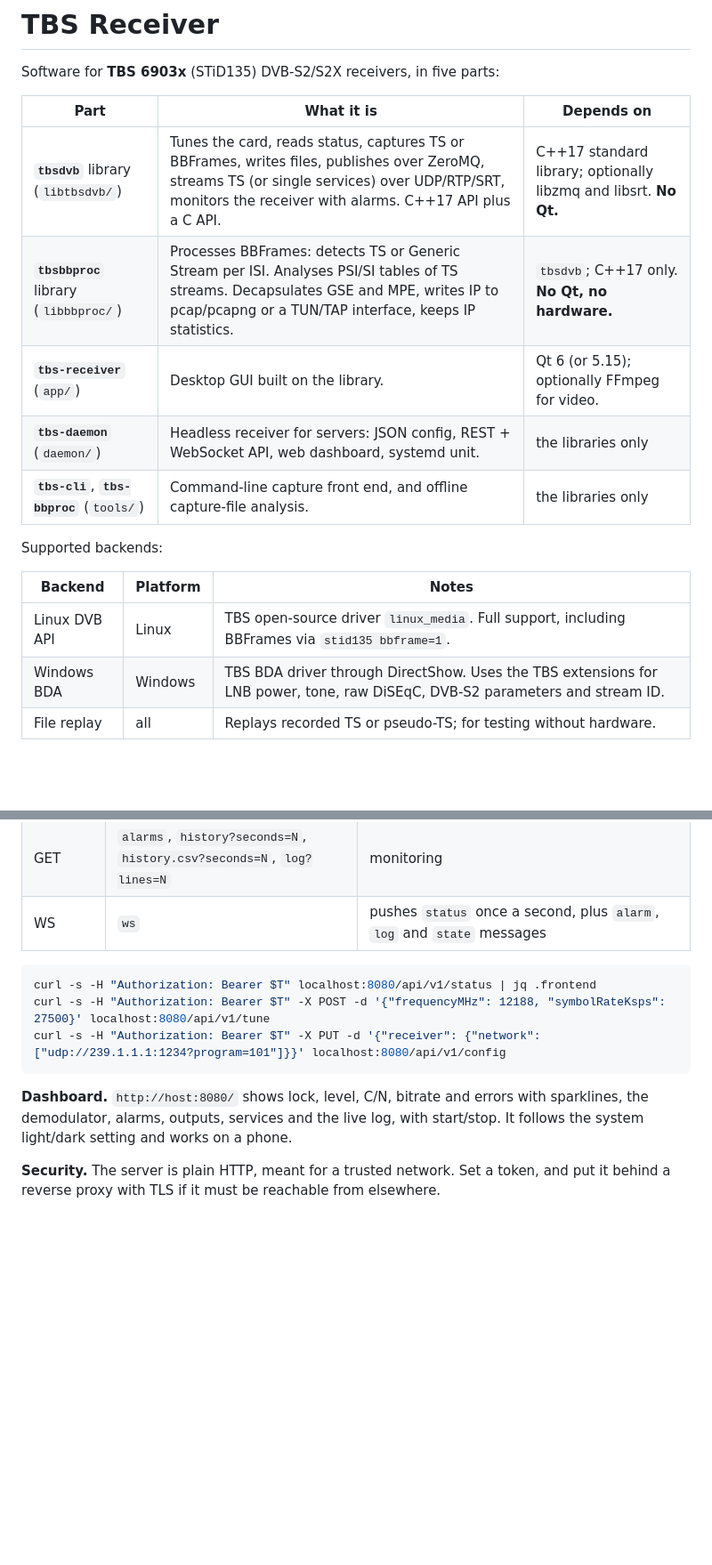
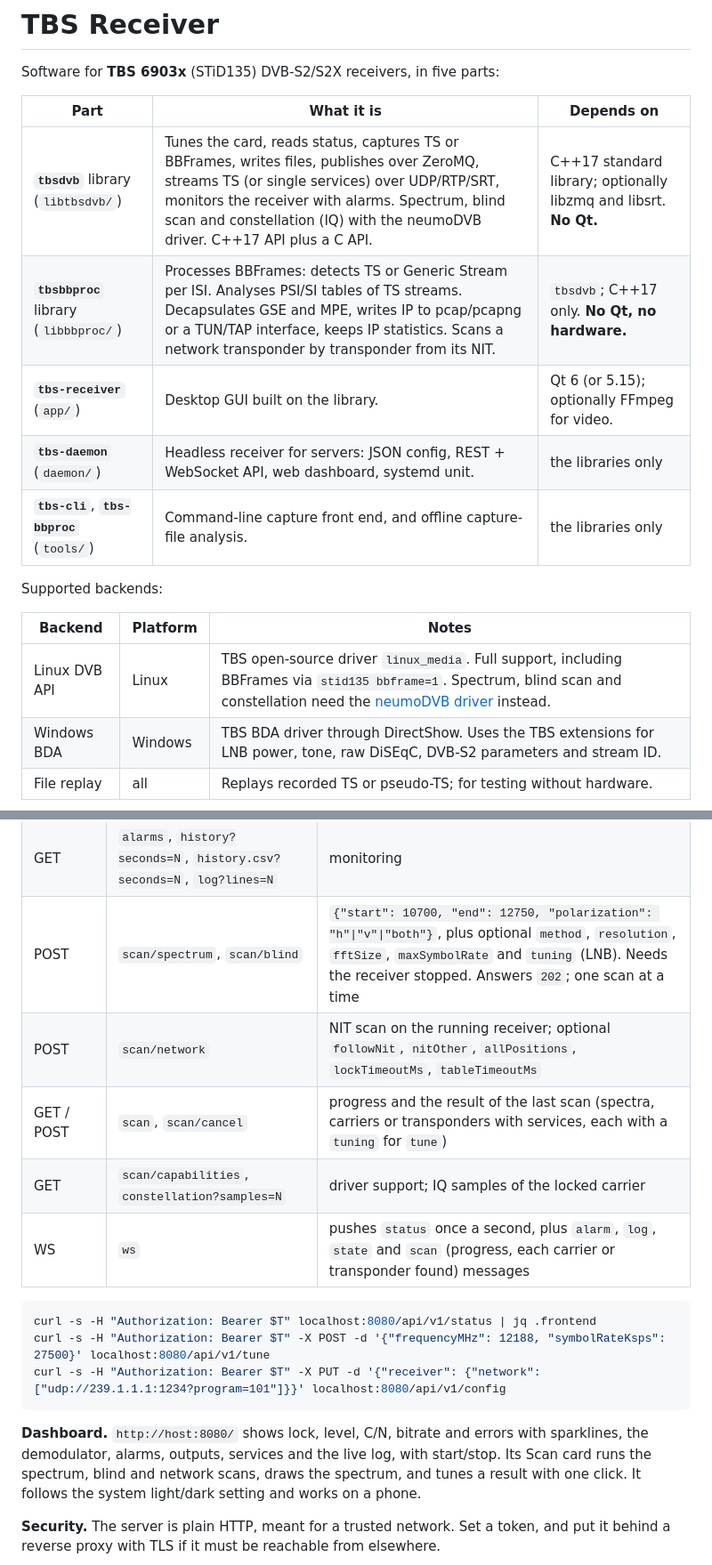
Before and after one commit to mohamadmovahed/TBS, a Markdown page: README.md, 2 parts joined by grey strips. Shown at 89% size. Rendered like a GitHub page; blank space fills up the shorter version.

````diff
--- a/README.md
+++ b/README.md
@@ -4,8 +4,8 @@ Software for **TBS 6903x** (STiD135) DVB-S2/S2X receivers, in five parts:
 
 | Part | What it is | Depends on |
 |------|------------|------------|
-| **`tbsdvb`** library (`libtbsdvb/`) | Tunes the card, reads status, captures TS or BBFrames, writes files, publishes over ZeroMQ, streams TS (or single services) over UDP/RTP/SRT, monitors the receiver with alarms. C++17 API plus a C API. | C++17 standard library; optionally libzmq and libsrt. **No Qt.** |
-| **`tbsbbproc`** library (`libbbproc/`) | Processes BBFrames: detects TS or Generic Stream per ISI. Analyses PSI/SI tables of TS streams. Decapsulates GSE and MPE, writes IP to pcap/pcapng or a TUN/TAP interface, keeps IP statistics. | `tbsdvb`; C++17 only. **No Qt, no hardware.** |
+| **`tbsdvb`** library (`libtbsdvb/`) | Tunes the card, reads status, captures TS or BBFrames, writes files, publishes over ZeroMQ, streams TS (or single services) over UDP/RTP/SRT, monitors the receiver with alarms. Spectrum, blind scan and constellation (IQ) with the neumoDVB driver. C++17 API plus a C API. | C++17 standard library; optionally libzmq and libsrt. **No Qt.** |
+| **`tbsbbproc`** library (`libbbproc/`) | Processes BBFrames: detects TS or Generic Stream per ISI. Analyses PSI/SI tables of TS streams. Decapsulates GSE and MPE, writes IP to pcap/pcapng or a TUN/TAP interface, keeps IP statistics. Scans a network transponder by transponder from its NIT. | `tbsdvb`; C++17 only. **No Qt, no hardware.** |
 | **`tbs-receiver`** (`app/`) | Desktop GUI built on the library. | Qt 6 (or 5.15); optionally FFmpeg for video. |
 | **`tbs-daemon`** (`daemon/`) | Headless receiver for servers: JSON config, REST + WebSocket API, web dashboard, systemd unit. | the libraries only |
 | **`tbs-cli`**, **`tbs-bbproc`** (`tools/`) | Command-line capture front end, and offline capture-file analysis. | the libraries only |
@@ -14,7 +14,7 @@ Supported backends:
 
 | Backend | Platform | Notes |
 |---------|----------|-------|
-| Linux DVB API | Linux | TBS open-source driver `linux_media`. Full support, including BBFrames via `stid135 bbframe=1`. |
+| Linux DVB API | Linux | TBS open-source driver `linux_media`. Full support, including BBFrames via `stid135 bbframe=1`. Spectrum, blind scan and constellation need the [neumoDVB driver](#spectrum-blind-scan-and-network-scan) instead. |
 | Windows BDA | Windows | TBS BDA driver through DirectShow. Uses the TBS extensions for LNB power, tone, raw DiSEqC, DVB-S2 parameters and stream ID. |
 | File replay | all | Replays recorded TS or pseudo-TS; for testing without hardware. |
 
@@ -315,7 +368,11 @@ TOKEN`, or `?token=` for the WebSocket.
 | GET | `epg?isi=N&service=ID`, `epg.xml` | EPG as JSON, or all of it as XMLTV |
 | GET | `ip?isi=N` | IP statistics (GSE/MPE): protocols, top flows |
 | GET | `alarms`, `history?seconds=N`, `history.csv?seconds=N`, `log?lines=N` | monitoring |
-| WS | `ws` | pushes `status` once a second, plus `alarm`, `log` and `state` messages |
+| POST | `scan/spectrum`, `scan/blind` | `{"start": 10700, "end": 12750, "polarization": "h"\|"v"\|"both"}`, plus optional `method`, `resolution`, `fftSize`, `maxSymbolRate` and `tuning` (LNB). Needs the receiver stopped. Answers `202`; one scan at a time |
+| POST | `scan/network` | NIT scan on the running receiver; optional `followNit`, `nitOther`, `allPositions`, `lockTimeoutMs`, `tableTimeoutMs` |
+| GET / POST | `scan`, `scan/cancel` | progress and the result of the last scan (spectra, carriers or transponders with services, each with a `tuning` for `tune`) |
+| GET | `scan/capabilities`, `constellation?samples=N` | driver support; IQ samples of the locked carrier |
+| WS | `ws` | pushes `status` once a second, plus `alarm`, `log`, `state` and `scan` (progress, each carrier or transponder found) messages |
 
 ```sh
 curl -s -H "Authorization: Bearer $T" localhost:8080/api/v1/status | jq .frontend
@@ -324,7 +381,8 @@ curl -s -H "Authorization: Bearer $T" -X PUT -d '{"receiver": {"network": ["udp:
 ```
 
 **Dashboard.** `http://host:8080/` shows lock, level, C/N, bitrate and errors with sparklines, the demodulator,
-alarms, outputs, services and the live log, with start/stop. It follows the system light/dark setting and works
+alarms, outputs, services and the live log, with start/stop. Its Scan card runs the spectrum, blind and network
+scans, draws the spectrum, and tunes a result with one click. It follows the system light/dark setting and works
 on a phone.
 
 **Security.** The server is plain HTTP, meant for a trusted network. Set a token, and put it behind a reverse
````
Also changed, not shown: other parts of README.md (+81 -2 lines), docs/screenshot-dashboard-scan.png (added), 4 other files.
